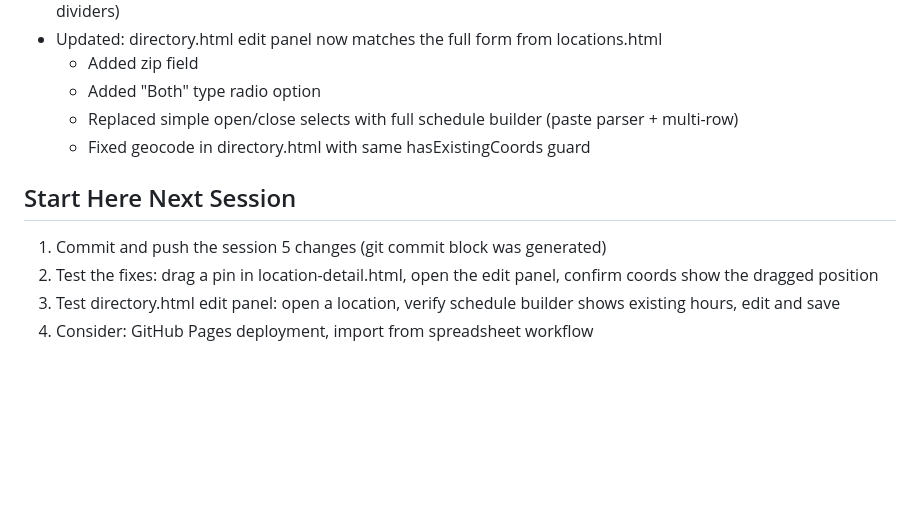
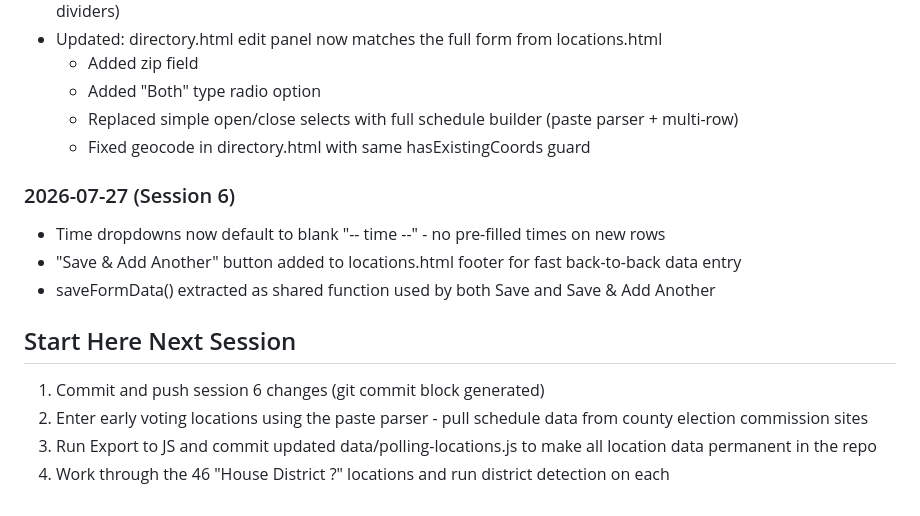
Before and after one commit to solwatk3/polling-locations, a Markdown page: docs/memory.md, the part around the change. GitHub-like rendering; blank space fills up the shorter version.

Commit message:
Remove default times from schedule builder, add Save & Add Another
Schedule builder: time dropdowns now default to a blank '-- time --' placeholder instead of pre-filling 8:00am / 7:00pm. Times only appear if the user picks them or the paste parser fills them in. Changed in all three pages (locations.html, location-detail.html, directory.html) - makeTimeSelect/epMakeTimeSelect each got a blank option prepended, and all addScheduleRow() calls that previously hardcoded 8:00am/7:00pm now pass empty strings. Existing saved locations with times still load correctly. Also added a 'Save & Add Another' button to the locations.html footer - it shares the new saveFormData() function with the regular Save button, saves the current entry, then immediately reopens a blank form so back-to-back data entry doesn't require clicking Add New each time.

```diff
--- a/docs/memory.md
+++ b/docs/memory.md
@@ -111,8 +111,13 @@ All three edit pages (locations.html, location-detail.html, directory.html) now
   - Replaced simple open/close selects with full schedule builder (paste parser + multi-row)
   - Fixed geocode in directory.html with same hasExistingCoords guard
 
+### 2026-07-27 (Session 6)
+- Time dropdowns now default to blank "-- time --" - no pre-filled times on new rows
+- "Save & Add Another" button added to locations.html footer for fast back-to-back data entry
+- saveFormData() extracted as shared function used by both Save and Save & Add Another
+
 ## Start Here Next Session
-1. Commit and push the session 5 changes (git commit block was generated)
-2. Test the fixes: drag a pin in location-detail.html, open the edit panel, confirm coords show the dragged position
-3. Test directory.html edit panel: open a location, verify schedule builder shows existing hours, edit and save
-4. Consider: GitHub Pages deployment, import from spreadsheet workflow
+1. Commit and push session 6 changes (git commit block generated)
+2. Enter early voting locations using the paste parser - pull schedule data from county election commission sites
+3. Run Export to JS and commit updated data/polling-locations.js to make all location data permanent in the repo
+4. Work through the 46 "House District ?" locations and run district detection on each
```
Also changed, not shown: progress.md (+4 -0 lines).
